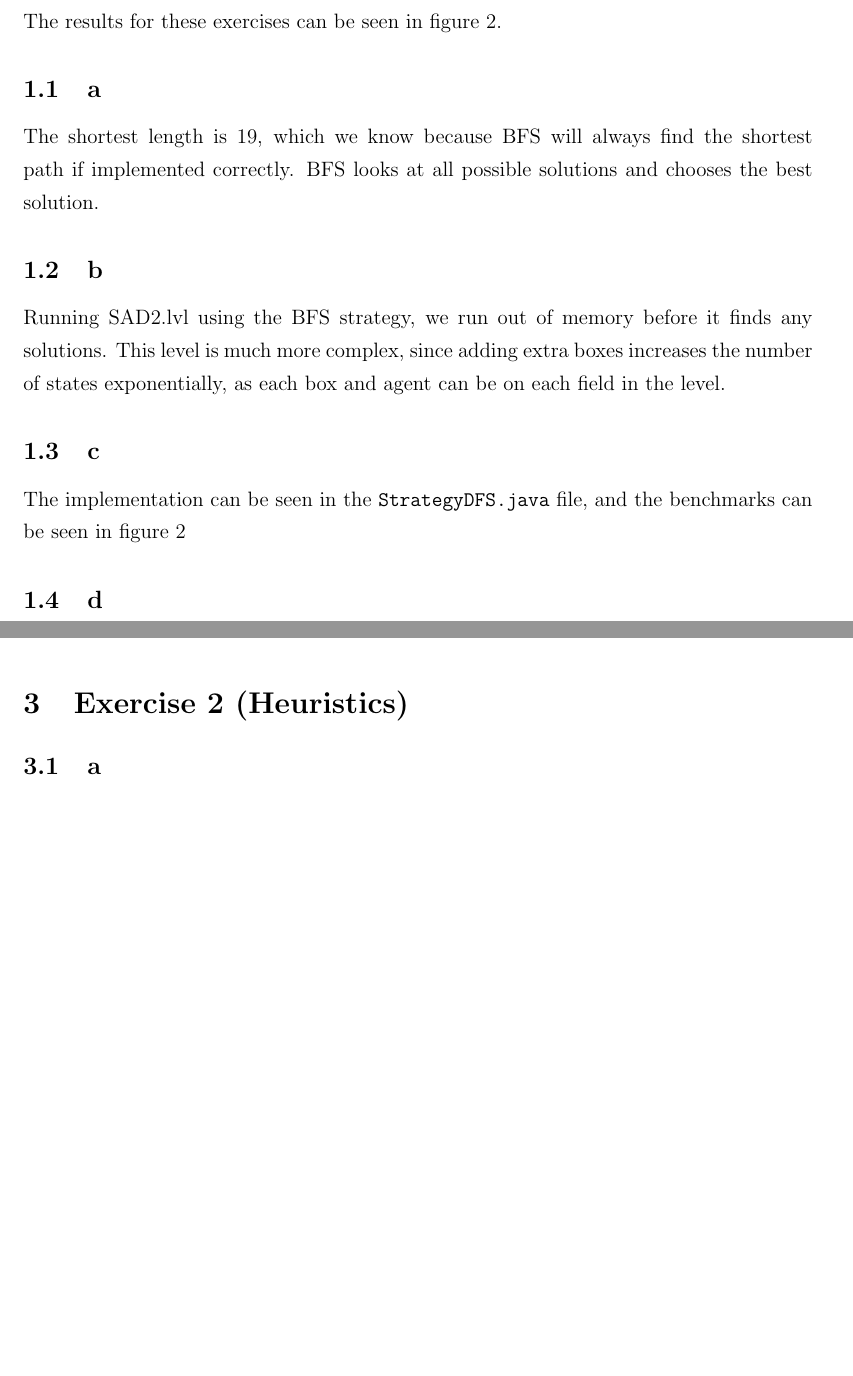
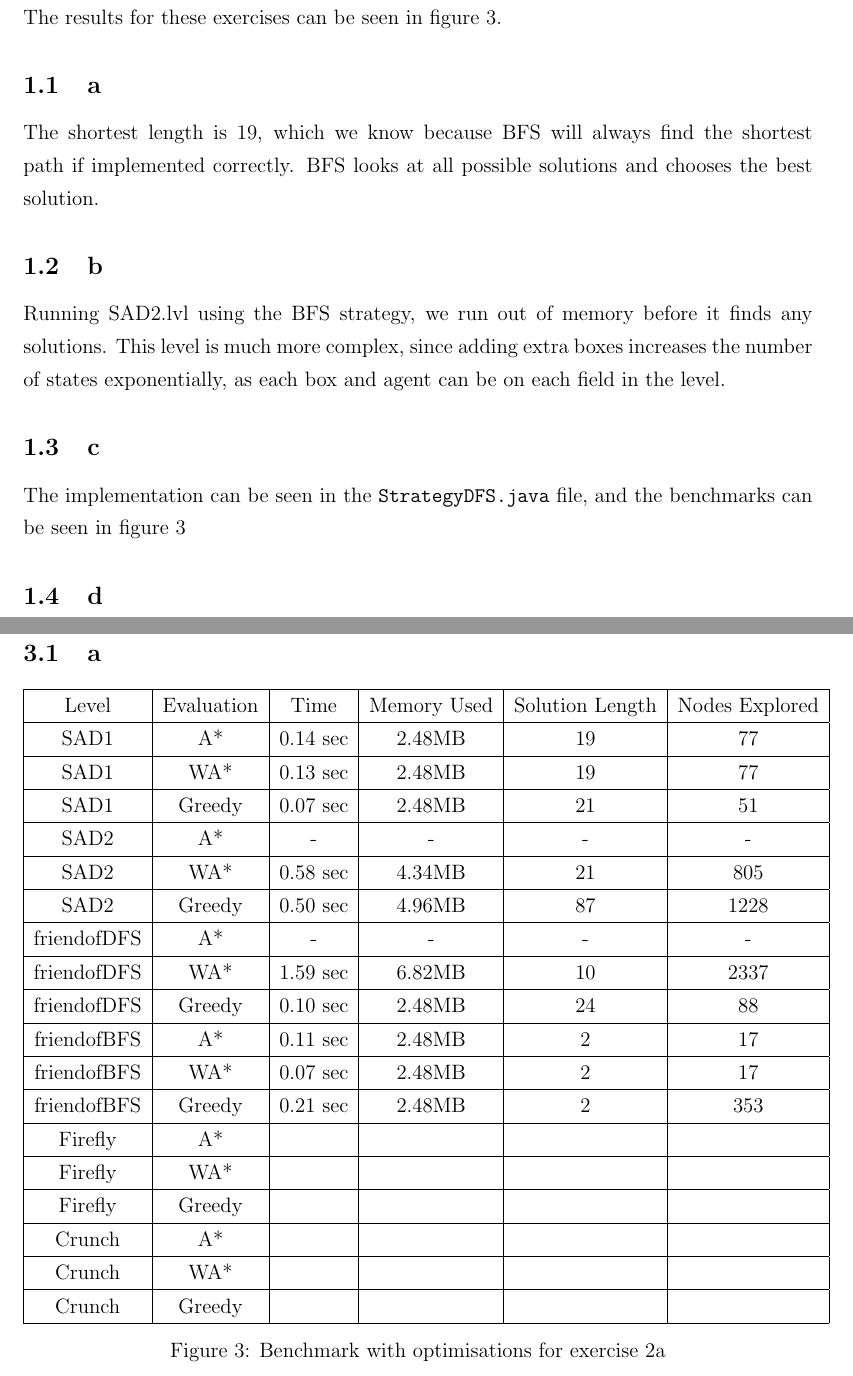
Before and after one commit to ttsoftware/artificial-intelligence-and-multi-agent-systems, a LaTeX problem sheet (assignments/01 Warmup Assignment/report/assignment-01.tex): two parts of pages 2 and 4 of 4 before the commit and two parts of pages 2 and 5 of 5 after it, joined at a grey line, cut so that both start at the same text, the shorter picture padded with empty space. Compiled offline with pdfLaTeX.

Commit message:
benchmarks

```diff
--- a/assignments/01 Warmup Assignment/report/assignment-01.tex
+++ b/assignments/01 Warmup Assignment/report/assignment-01.tex
@@ -207,12 +207,60 @@ With these changes, we would be able to find the goalState in constant time, as
 
 getExpandedNodes would run slower with our changes, as it would no longer be able to lookup a specific field on the board in constant time. Instead, it would have to look through the locations of all boxes in order to make sure a given field is not occupied.
 
-\section{Exercise 2 (Heuristics)}
-\label{sec:Exercise 2 (Heuristics)}
+
+\section{Exercise 3 (Heuristics)}
+\label{sec:Exercise 3 (Heuristics)}
 
 \subsection{a}
 \label{sub:a}
 
 
+\begin{figure}[H]
+    \begin{tabular}{|c|c|c|c|c|c|}
+        \hline
+        Level & Evaluation & Time & Memory Used & Solution Length & Nodes Explored \\
+        \hline
+        SAD1 & A* & 0.14 sec & 2.48MB & 19 & 77 \\
+        \hline
+        SAD1 & WA* & 0.13 sec & 2.48MB & 19 & 77 \\
+        \hline
+        SAD1 & Greedy & 0.07 sec & 2.48MB & 21 & 51 \\
+        \hline
+        SAD2 & A* & - & - & - & - \\
+        \hline
+        SAD2 & WA* & 0.58 sec & 4.34MB & 21 & 805 \\
+        \hline
+        SAD2 & Greedy & 0.50 sec & 4.96MB & 87 & 1228 \\
+        \hline
+        friendofDFS & A* & - & - & - & - \\
+        \hline
+        friendofDFS & WA* & 1.59 sec & 6.82MB & 10 & 2337 \\
+        \hline
+        friendofDFS & Greedy & 0.10 sec & 2.48MB & 24 & 88 \\
+        \hline
+        friendofBFS & A* & 0.11 sec & 2.48MB & 2 & 17 \\
+        \hline
+        friendofBFS & WA* & 0.07 sec & 2.48MB & 2 & 17 \\
+        \hline
+        friendofBFS & Greedy & 0.21 sec & 2.48MB & 2 & 353 \\
+        \hline
+        Firefly & A* &  &  &  &  \\
+        \hline
+        Firefly & WA* &  &  &  &  \\
+        \hline
+        Firefly & Greedy &  &  &  &  \\
+        \hline
+        Crunch & A* &  &  &  &  \\
+        \hline
+        Crunch & WA* &  &  &  &  \\
+        \hline
+        Crunch & Greedy &  &  &  &  \\
+        \hline
+    \end{tabular}
+    \caption{Benchmark with optimisations for exercise 2a}
+    \label{benchmark-results}
+\end{figure}
+
+
 
 \end{document}
```
Also changed, not shown: assignments/01 Warmup Assignment/report/assignment-01.tex (2 more changed lines), 2 other files.
